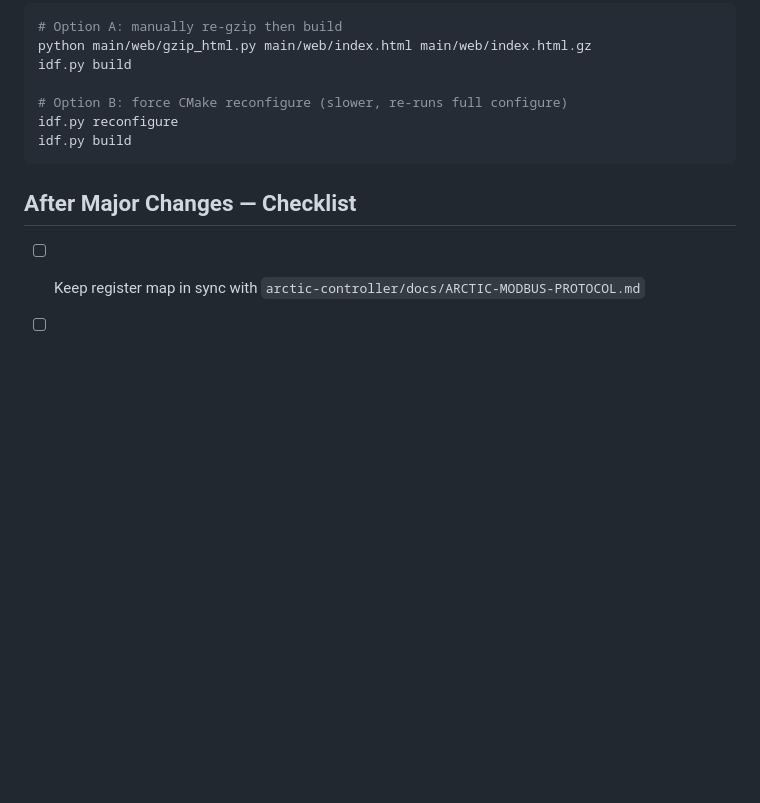
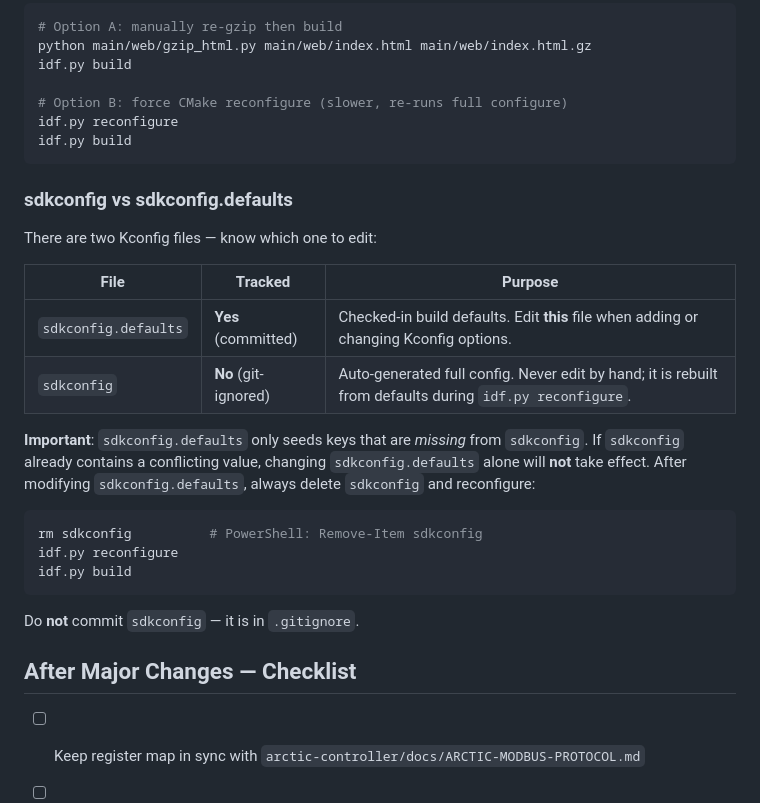
Before and after one commit to sslivins/arctic-simulator, a Markdown page: .github/copilot-instructions.md, the part around the change. Drawn GitHub-style; blank space fills up the shorter version.

Commit message:
docs: add sdkconfig vs sdkconfig.defaults guidance to copilot instructions

````diff
--- a/.github/copilot-instructions.md
+++ b/.github/copilot-instructions.md
@@ -141,6 +141,28 @@ idf.py reconfigure
 idf.py build
 ```
 
+### sdkconfig vs sdkconfig.defaults
+
+There are two Kconfig files — know which one to edit:
+
+| File | Tracked | Purpose |
+|------|---------|---------|
+| `sdkconfig.defaults` | **Yes** (committed) | Checked-in build defaults. Edit **this** file when adding or changing Kconfig options. |
+| `sdkconfig` | **No** (git-ignored) | Auto-generated full config. Never edit by hand; it is rebuilt from defaults during `idf.py reconfigure`. |
+
+**Important**: `sdkconfig.defaults` only seeds keys that are *missing* from
+`sdkconfig`. If `sdkconfig` already contains a conflicting value, changing
+`sdkconfig.defaults` alone will **not** take effect. After modifying
+`sdkconfig.defaults`, always delete `sdkconfig` and reconfigure:
+
+```bash
+rm sdkconfig          # PowerShell: Remove-Item sdkconfig
+idf.py reconfigure
+idf.py build
+```
+
+Do **not** commit `sdkconfig` — it is in `.gitignore`.
+
 ## After Major Changes — Checklist
 
 - [ ] Keep register map in sync with `arctic-controller/docs/ARCTIC-MODBUS-PROTOCOL.md`
````
